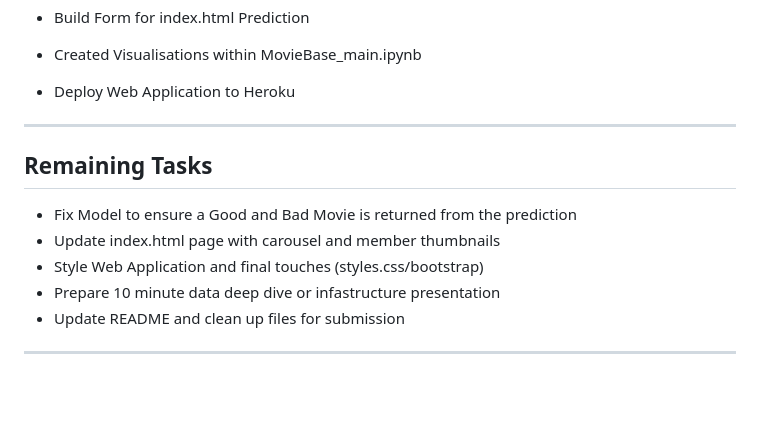
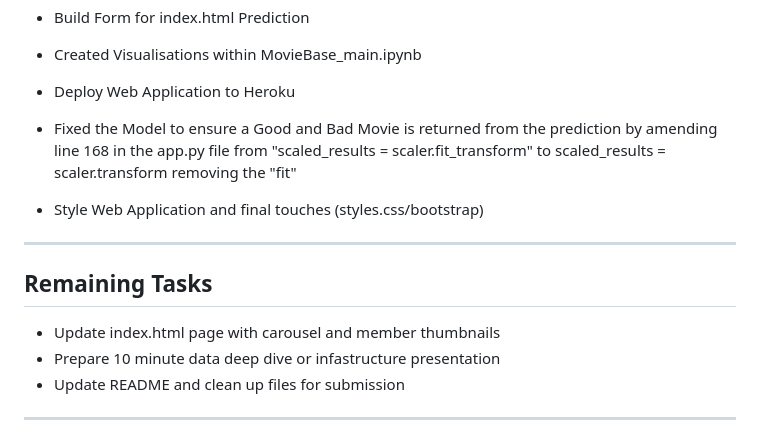
Before and after one commit to alysnow/Final-Project, a Markdown page: Supporting Documents/00 Notes.md, the part around the change. Drawn GitHub-style; blank space fills up the shorter version.

```diff
--- a/Supporting Documents/00 Notes.md
+++ b/Supporting Documents/00 Notes.md
@@ -64,13 +64,15 @@
 * Created Visualisations within MovieBase_main.ipynb
 
 * Deploy Web Application to Heroku
+
+* Fixed the Model to ensure a Good and Bad Movie is returned from the prediction by amending line 168 in the app.py file from "scaled_results = scaler.fit_transform" to scaled_results = scaler.transform removing the "fit"
+
+* Style Web Application and final touches (styles.css/bootstrap)
 - - -
 
 ## Remaining Tasks
 
-* Fix Model to ensure a Good and Bad Movie is returned from the prediction
 * Update index.html page with carousel and member thumbnails
-* Style Web Application and final touches (styles.css/bootstrap)
 * Prepare 10 minute data deep dive or infastructure presentation
 * Update README and clean up files for submission
 
```
Also changed, not shown: Images/wordCloud_Keywords.png, Images/wordCloud_Language.png, 13 other files.
